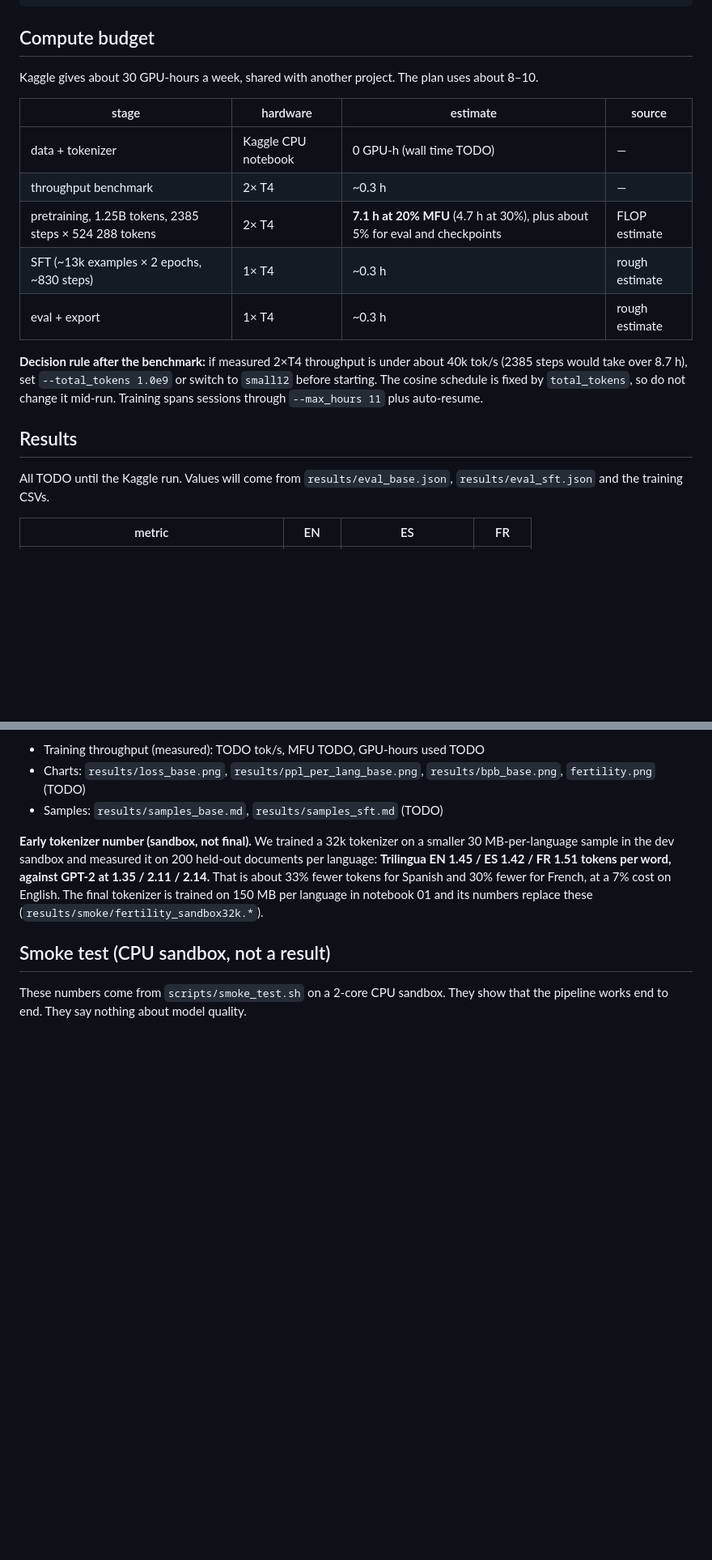
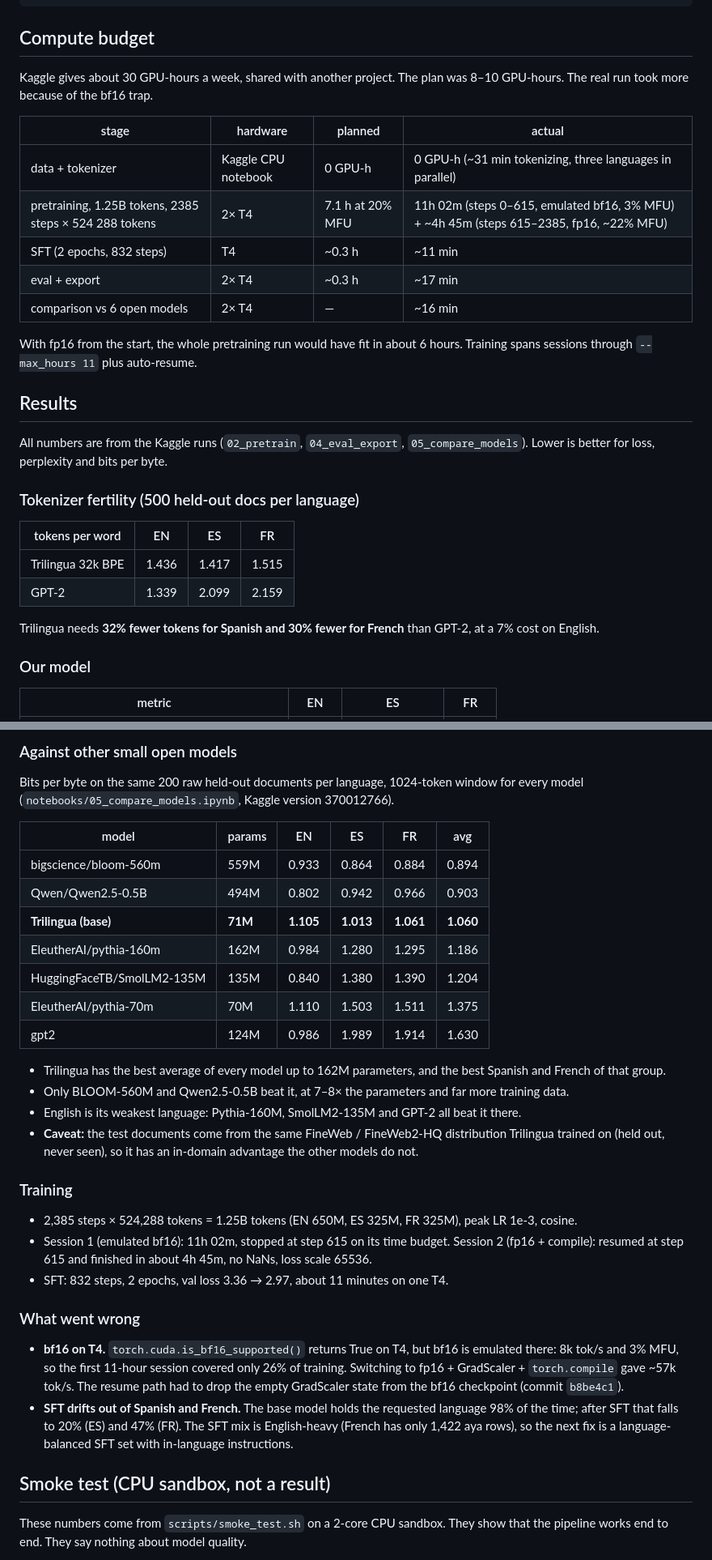
Before and after one commit to aladewealth/Trilingual-, a Markdown page: README.md, 2 parts joined by grey strips. Shown at 81% size. GitHub-like rendering; blank space fills up the shorter version.

Commit message:
README: real results, model comparison, compute log, comparison graphic

```diff
--- a/README.md
+++ b/README.md
@@ -123,21 +123,32 @@ bash scripts/smoke_test.sh        # the full tiny-scale CPU pipeline
 
 ## Compute budget
 
-Kaggle gives about 30 GPU-hours a week, shared with another project. The plan uses about 8–10.
+Kaggle gives about 30 GPU-hours a week, shared with another project. The plan was 8–10 GPU-hours. The real run took more because of the bf16 trap.
 
-| stage | hardware | estimate | source |
+| stage | hardware | planned | actual |
 |---|---|---|---|
-| data + tokenizer | Kaggle CPU notebook | 0 GPU-h (wall time TODO) | — |
-| throughput benchmark | 2× T4 | ~0.3 h | — |
-| pretraining, 1.25B tokens, 2385 steps × 524 288 tokens | 2× T4 | **7.1 h at 20% MFU** (4.7 h at 30%), plus about 5% for eval and checkpoints | FLOP estimate |
-| SFT (~13k examples × 2 epochs, ~830 steps) | 1× T4 | ~0.3 h | rough estimate |
-| eval + export | 1× T4 | ~0.3 h | rough estimate |
+| data + tokenizer | Kaggle CPU notebook | 0 GPU-h | 0 GPU-h (~31 min tokenizing, three languages in parallel) |
+| pretraining, 1.25B tokens, 2385 steps × 524 288 tokens | 2× T4 | 7.1 h at 20% MFU | 11h 02m (steps 0–615, emulated bf16, 3% MFU) + ~4h 45m (steps 615–2385, fp16, ~22% MFU) |
+| SFT (2 epochs, 832 steps) | T4 | ~0.3 h | ~11 min |
+| eval + export | 2× T4 | ~0.3 h | ~17 min |
+| comparison vs 6 open models | 2× T4 | — | ~16 min |
 
-**Decision rule after the benchmark:** if measured 2×T4 throughput is under about 40k tok/s (2385 steps would take over 8.7 h), set `--total_tokens 1.0e9` or switch to `small12` before starting. The cosine schedule is fixed by `total_tokens`, so do not change it mid-run. Training spans sessions through `--max_hours 11` plus auto-resume.
+With fp16 from the start, the whole pretraining run would have fit in about 6 hours. Training spans sessions through `--max_hours 11` plus auto-resume.
 
 ## Results
 
-All TODO until the Kaggle run. Values will come from `results/eval_base.json`, `results/eval_sft.json` and the training CSVs.
+All numbers are from the Kaggle runs (`02_pretrain`, `04_eval_export`, `05_compare_models`). Lower is better for loss, perplexity and bits per byte.
+
+### Tokenizer fertility (500 held-out docs per language)
+
+| tokens per word | EN | ES | FR |
+|---|---|---|---|
+| Trilingua 32k BPE | 1.436 | 1.417 | 1.515 |
+| GPT-2 | 1.339 | 2.099 | 2.159 |
+
+Trilingua needs **32% fewer tokens for Spanish and 30% fewer for French** than GPT-2, at a 7% cost on English.
+
+### Our model
 
 | metric | EN | ES | FR |
 |---|---|---|---|
@@ -152,9 +162,33 @@ All TODO until the Kaggle run. Values will come from `results/eval_base.json`, `
 
-- Training throughput (measured): TODO tok/s, MFU TODO, GPU-hours used TODO
-- Charts: `results/loss_base.png`, `results/ppl_per_lang_base.png`, `results/bpb_base.png`, `fertility.png` (TODO)
-- Samples: `results/samples_base.md`, `results/samples_sft.md` (TODO)
+### Against other small open models
 
-**Early tokenizer number (sandbox, not final).** We trained a 32k tokenizer on a smaller 30 MB-per-language sample in the dev sandbox and measured it on 200 held-out documents per language: **Trilingua EN 1.45 / ES 1.42 / FR 1.51 tokens per word, against GPT-2 at 1.35 / 2.11 / 2.14.** That is about 33% fewer tokens for Spanish and 30% fewer for French, at a 7% cost on English. The final tokenizer is trained on 150 MB per language in notebook 01 and its numbers replace these (`results/smoke/fertility_sandbox32k.*`).
+Bits per byte on the same 200 raw held-out documents per language, 1024-token window for every model (`notebooks/05_compare_models.ipynb`, Kaggle version 370012766).
+
+| model | params | EN | ES | FR | avg |
+|---|---|---|---|---|---|
+| bigscience/bloom-560m | 559M | 0.933 | 0.864 | 0.884 | 0.894 |
+| Qwen/Qwen2.5-0.5B | 494M | 0.802 | 0.942 | 0.966 | 0.903 |
+| **Trilingua (base)** | **71M** | **1.105** | **1.013** | **1.061** | **1.060** |
+| EleutherAI/pythia-160m | 162M | 0.984 | 1.280 | 1.295 | 1.186 |
+| HuggingFaceTB/SmolLM2-135M | 135M | 0.840 | 1.380 | 1.390 | 1.204 |
+| EleutherAI/pythia-70m | 70M | 1.110 | 1.503 | 1.511 | 1.375 |
+| gpt2 | 124M | 0.986 | 1.989 | 1.914 | 1.630 |
+
+- Trilingua has the best average of every model up to 162M parameters, and the best Spanish and French of that group.
+- Only BLOOM-560M and Qwen2.5-0.5B beat it, at 7–8× the parameters and far more training data.
+- English is its weakest language: Pythia-160M, SmolLM2-135M and GPT-2 all beat it there.
+- **Caveat:** the test documents come from the same FineWeb / FineWeb2-HQ distribution Trilingua trained on (held out, never seen), so it has an in-domain advantage the other models do not.
+
+### Training
+
+- 2,385 steps × 524,288 tokens = 1.25B tokens (EN 650M, ES 325M, FR 325M), peak LR 1e-3, cosine.
+- Session 1 (emulated bf16): 11h 02m, stopped at step 615 on its time budget. Session 2 (fp16 + compile): resumed at step 615 and finished in about 4h 45m, no NaNs, loss scale 65536.
+- SFT: 832 steps, 2 epochs, val loss 3.36 → 2.97, about 11 minutes on one T4.
+
+### What went wrong
+
+- **bf16 on T4.** `torch.cuda.is_bf16_supported()` returns True on T4, but bf16 is emulated there: 8k tok/s and 3% MFU, so the first 11-hour session covered only 26% of training. Switching to fp16 + GradScaler + `torch.compile` gave ~57k tok/s. The resume path had to drop the empty GradScaler state from the bf16 checkpoint (commit `b8be4c1`).
+- **SFT drifts out of Spanish and French.** The base model holds the requested language 98% of the time; after SFT that falls to 20% (ES) and 47% (FR). The SFT mix is English-heavy (French has only 1,422 aya rows), so the next fix is a language-balanced SFT set with in-language instructions.
 
 ## Smoke test (CPU sandbox, not a result)
 
```
Also changed, not shown: other parts of README.md (+17 -20 lines), docs/trilingua_compare.png (added).
